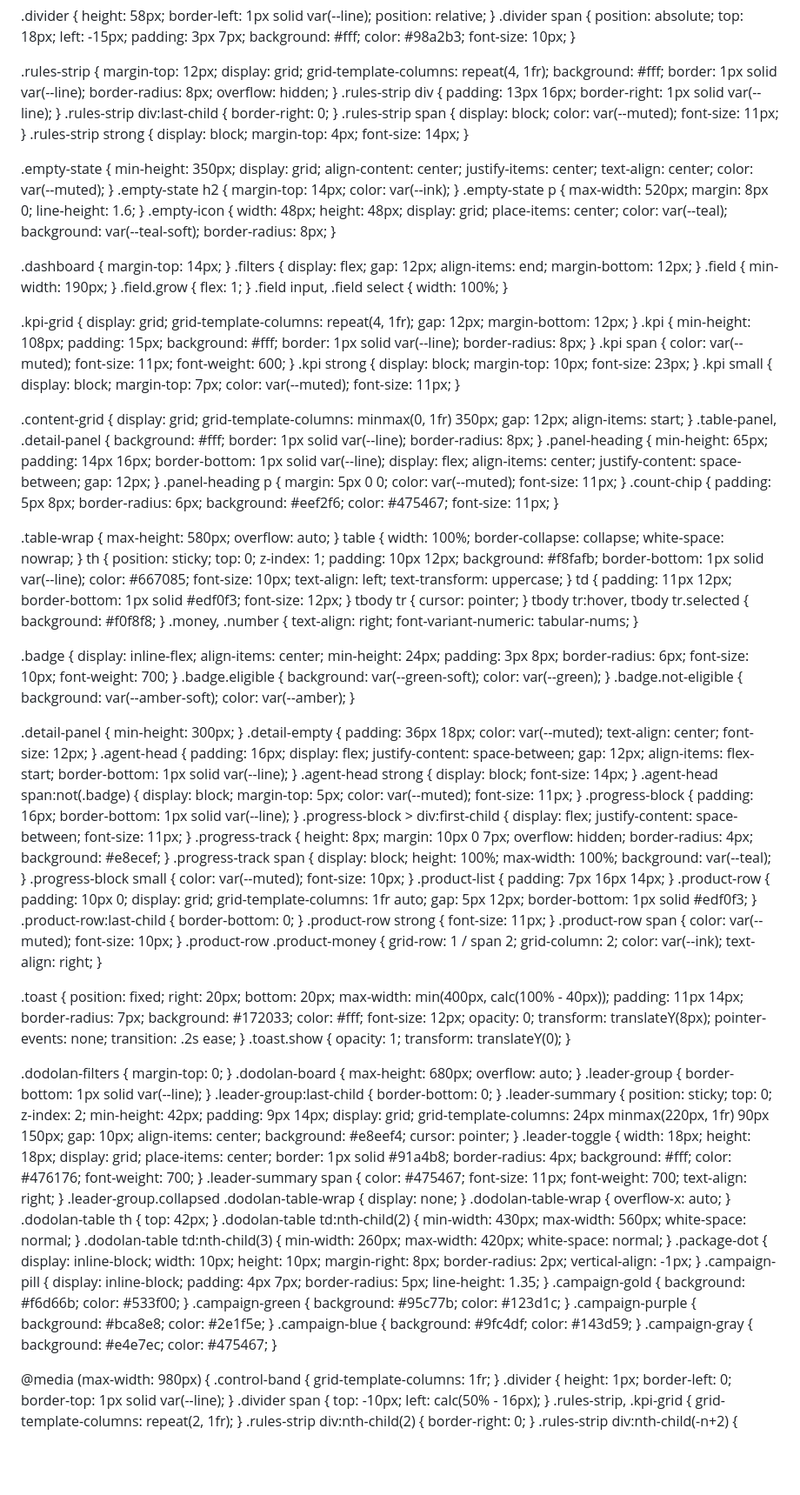
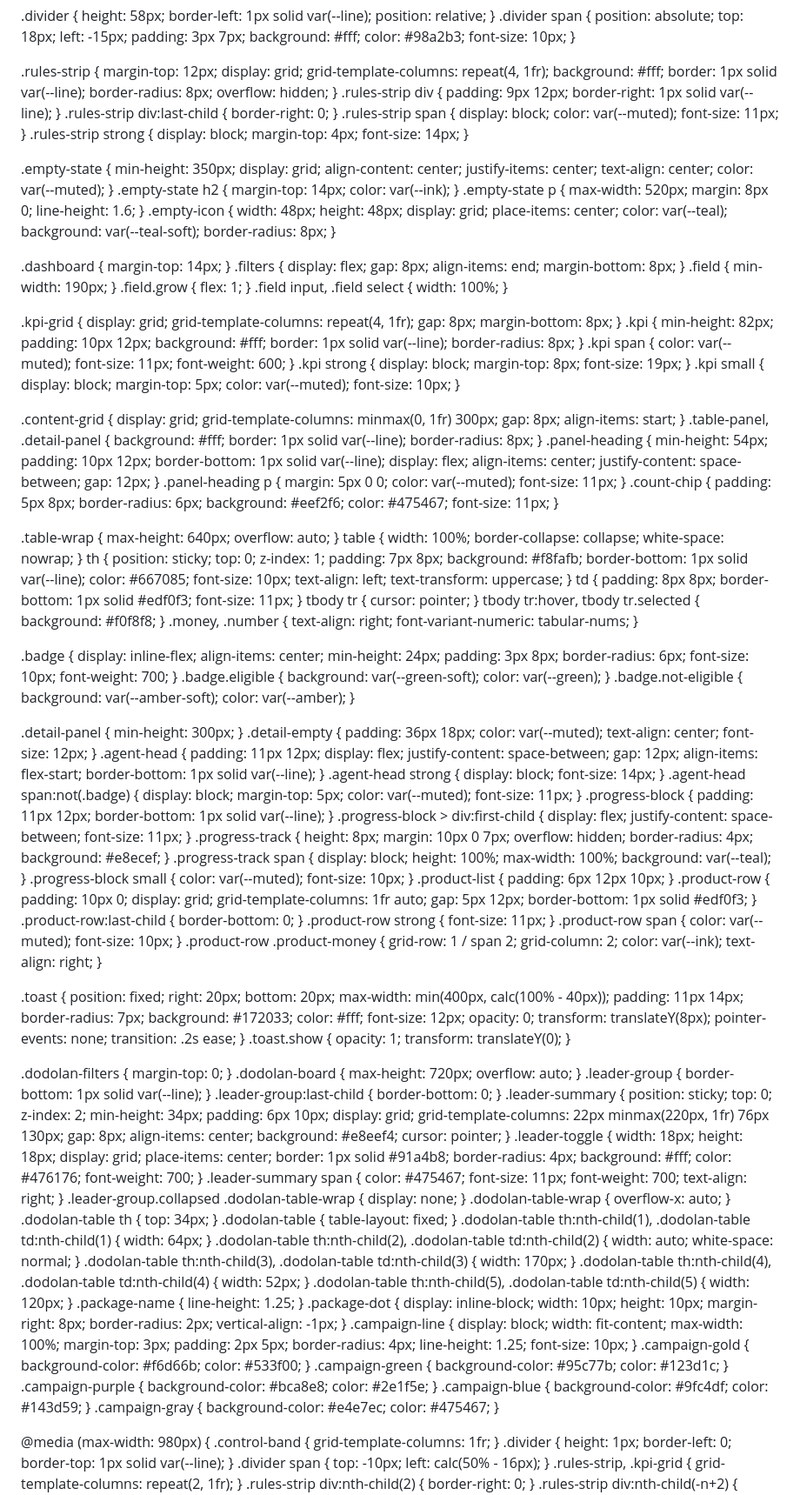
Before and after one commit to arifpambudiarif-cmd/EL-TORO-DASHBOARD, a Markdown page: README.md, the part around one of its changes. Shown at 87% size. GitHub-like rendering; blank space fills up the shorter version.

```diff
--- a/README.md
+++ b/README.md
@@ -190,7 +190,7 @@ input:focus, select:focus { border-color: var(--teal); box-shadow: 0 0 0 3px rgb
   border-radius: 8px;
   overflow: hidden;
 }
-.rules-strip div { padding: 13px 16px; border-right: 1px solid var(--line); }
+.rules-strip div { padding: 9px 12px; border-right: 1px solid var(--line); }
 .rules-strip div:last-child { border-right: 0; }
 .rules-strip span { display: block; color: var(--muted); font-size: 11px; }
 .rules-strip strong { display: block; margin-top: 4px; font-size: 14px; }
@@ -218,9 +218,9 @@ input:focus, select:focus { border-color: var(--teal); box-shadow: 0 0 0 3px rgb
 .dashboard { margin-top: 14px; }
 .filters {
   display: flex;
-  gap: 12px;
+  gap: 8px;
   align-items: end;
-  margin-bottom: 12px;
+  margin-bottom: 8px;
 }
 .field { min-width: 190px; }
 .field.grow { flex: 1; }
@@ -229,24 +229,24 @@ input:focus, select:focus { border-color: var(--teal); box-shadow: 0 0 0 3px rgb
 .kpi-grid {
   display: grid;
   grid-template-columns: repeat(4, 1fr);
-  gap: 12px;
-  margin-bottom: 12px;
+  gap: 8px;
+  margin-bottom: 8px;
 }
 .kpi {
-  min-height: 108px;
-  padding: 15px;
+  min-height: 82px;
+  padding: 10px 12px;
   background: #fff;
   border: 1px solid var(--line);
   border-radius: 8px;
 }
 .kpi span { color: var(--muted); font-size: 11px; font-weight: 600; }
-.kpi strong { display: block; margin-top: 10px; font-size: 23px; }
-.kpi small { display: block; margin-top: 7px; color: var(--muted); font-size: 11px; }
+.kpi strong { display: block; margin-top: 8px; font-size: 19px; }
+.kpi small { display: block; margin-top: 5px; color: var(--muted); font-size: 10px; }
 
 .content-grid {
   display: grid;
-  grid-template-columns: minmax(0, 1fr) 350px;
-  gap: 12px;
+  grid-template-columns: minmax(0, 1fr) 300px;
+  gap: 8px;
   align-items: start;
 }
 .table-panel, .detail-panel {
@@ -255,8 +255,8 @@ input:focus, select:focus { border-color: var(--teal); box-shadow: 0 0 0 3px rgb
   border-radius: 8px;
 }
 .panel-heading {
-  min-height: 65px;
-  padding: 14px 16px;
+  min-height: 54px;
+  padding: 10px 12px;
   border-bottom: 1px solid var(--line);
   display: flex;
   align-items: center;
@@ -266,13 +266,13 @@ input:focus, select:focus { border-color: var(--teal); box-shadow: 0 0 0 3px rgb
 .panel-heading p { margin: 5px 0 0; color: var(--muted); font-size: 11px; }
 .count-chip { padding: 5px 8px; border-radius: 6px; background: #eef2f6; color: #475467; font-size: 11px; }
 
-.table-wrap { max-height: 580px; overflow: auto; }
+.table-wrap { max-height: 640px; overflow: auto; }
 table { width: 100%; border-collapse: collapse; white-space: nowrap; }
 th {
   position: sticky;
   top: 0;
   z-index: 1;
-  padding: 10px 12px;
+  padding: 7px 8px;
   background: #f8fafb;
   border-bottom: 1px solid var(--line);
   color: #667085;
@@ -280,7 +280,7 @@ th {
   text-align: left;
   text-transform: uppercase;
 }
-td { padding: 11px 12px; border-bottom: 1px solid #edf0f3; font-size: 12px; }
+td { padding: 8px 8px; border-bottom: 1px solid #edf0f3; font-size: 11px; }
 tbody tr { cursor: pointer; }
 tbody tr:hover, tbody tr.selected { background: #f0f8f8; }
 .money, .number { text-align: right; font-variant-numeric: tabular-nums; }
@@ -300,7 +300,7 @@ tbody tr:hover, tbody tr.selected { background: #f0f8f8; }
 .detail-panel { min-height: 300px; }
 .detail-empty { padding: 36px 18px; color: var(--muted); text-align: center; font-size: 12px; }
 .agent-head {
-  padding: 16px;
+  padding: 11px 12px;
   display: flex;
   justify-content: space-between;
   gap: 12px;
@@ -309,12 +309,12 @@ tbody tr:hover, tbody tr.selected { background: #f0f8f8; }
 }
 .agent-head strong { display: block; font-size: 14px; }
 .agent-head span:not(.badge) { display: block; margin-top: 5px; color: var(--muted); font-size: 11px; }
-.progress-block { padding: 16px; border-bottom: 1px solid var(--line); }
+.progress-block { padding: 11px 12px; border-bottom: 1px solid var(--line); }
 .progress-block > div:first-child { display: flex; justify-content: space-between; font-size: 11px; }
 .progress-track { height: 8px; margin: 10px 0 7px; overflow: hidden; border-radius: 4px; background: #e8ecef; }
 .progress-track span { display: block; height: 100%; max-width: 100%; background: var(--teal); }
 .progress-block small { color: var(--muted); font-size: 10px; }
-.product-list { padding: 7px 16px 14px; }
+.product-list { padding: 6px 12px 10px; }
 .product-row {
   padding: 10px 0;
   display: grid;
@@ -346,7 +346,7 @@ tbody tr:hover, tbody tr.selected { background: #f0f8f8; }
 
 .dodolan-filters { margin-top: 0; }
 .dodolan-board {
-  max-height: 680px;
+  max-height: 720px;
   overflow: auto;
 }
 .leader-group {
@@ -357,11 +357,11 @@ tbody tr:hover, tbody tr.selected { background: #f0f8f8; }
   position: sticky;
   top: 0;
   z-index: 2;
-  min-height: 42px;
-  padding: 9px 14px;
+  min-height: 34px;
+  padding: 6px 10px;
   display: grid;
-  grid-template-columns: 24px minmax(220px, 1fr) 90px 150px;
-  gap: 10px;
+  grid-template-columns: 22px minmax(220px, 1fr) 76px 130px;
+  gap: 8px;
   align-items: center;
   background: #e8eef4;
   cursor: pointer;
@@ -386,17 +386,21 @@ tbody tr:hover, tbody tr.selected { background: #f0f8f8; }
 .leader-group.collapsed .dodolan-table-wrap { display: none; }
 .dodolan-table-wrap { overflow-x: auto; }
 .dodolan-table th {
-  top: 42px;
+  top: 34px;
 }
-.dodolan-table td:nth-child(2) {
-  min-width: 430px;
-  max-width: 560px;
+.dodolan-table {
+  table-layout: fixed;
+}
+.dodolan-table th:nth-child(1), .dodolan-table td:nth-child(1) { width: 64px; }
+.dodolan-table th:nth-child(2), .dodolan-table td:nth-child(2) {
+  width: auto;
   white-space: normal;
 }
-.dodolan-table td:nth-child(3) {
-  min-width: 260px;
-  max-width: 420px;
-  white-space: normal;
+.dodolan-table th:nth-child(3), .dodolan-table td:nth-child(3) { width: 170px; }
+.dodolan-table th:nth-child(4), .dodolan-table td:nth-child(4) { width: 52px; }
+.dodolan-table th:nth-child(5), .dodolan-table td:nth-child(5) { width: 120px; }
+.package-name {
+  line-height: 1.25;
 }
 .package-dot {
   display: inline-block;
@@ -406,17 +410,21 @@ tbody tr:hover, tbody tr.selected { background: #f0f8f8; }
   border-radius: 2px;
   vertical-align: -1px;
 }
-.campaign-pill {
-  display: inline-block;
-  padding: 4px 7px;
-  border-radius: 5px;
-  line-height: 1.35;
+.campaign-line {
+  display: block;
+  width: fit-content;
+  max-width: 100%;
+  margin-top: 3px;
+  padding: 2px 5px;
+  border-radius: 4px;
+  line-height: 1.25;
+  font-size: 10px;
 }
-.campaign-gold { background: #f6d66b; color: #533f00; }
-.campaign-green { background: #95c77b; color: #123d1c; }
-.campaign-purple { background: #bca8e8; color: #2e1f5e; }
-.campaign-blue { background: #9fc4df; color: #143d59; }
-.campaign-gray { background: #e4e7ec; color: #475467; }
+.campaign-gold { background-color: #f6d66b; color: #533f00; }
+.campaign-green { background-color: #95c77b; color: #123d1c; }
+.campaign-purple { background-color: #bca8e8; color: #2e1f5e; }
+.campaign-blue { background-color: #9fc4df; color: #143d59; }
+.campaign-gray { background-color: #e4e7ec; color: #475467; }
 
 @media (max-width: 980px) {
   .control-band { grid-template-columns: 1fr; }
```
Also changed, not shown: other parts of README.md (+11 -10 lines).
